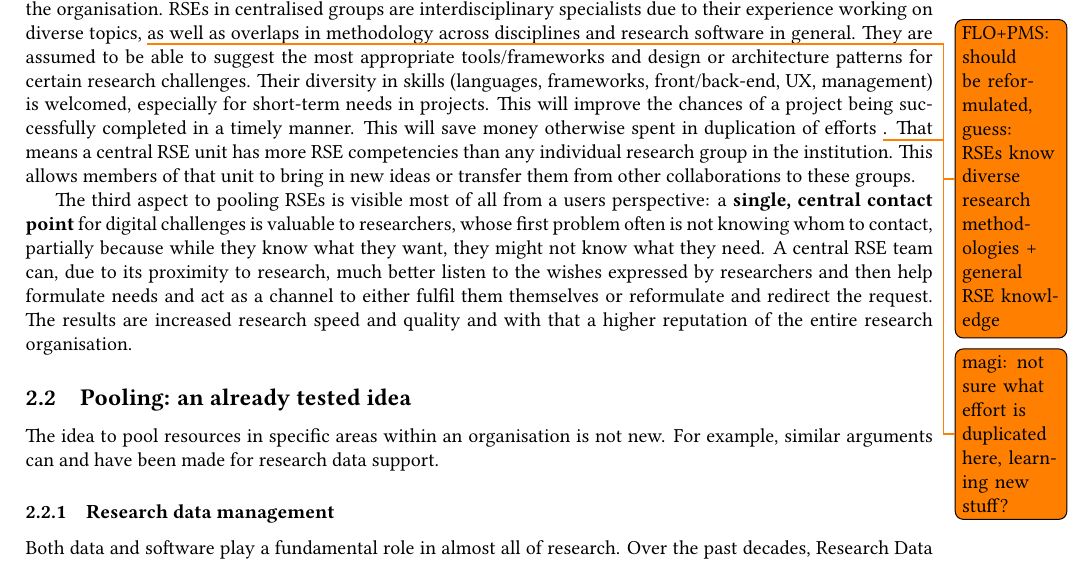
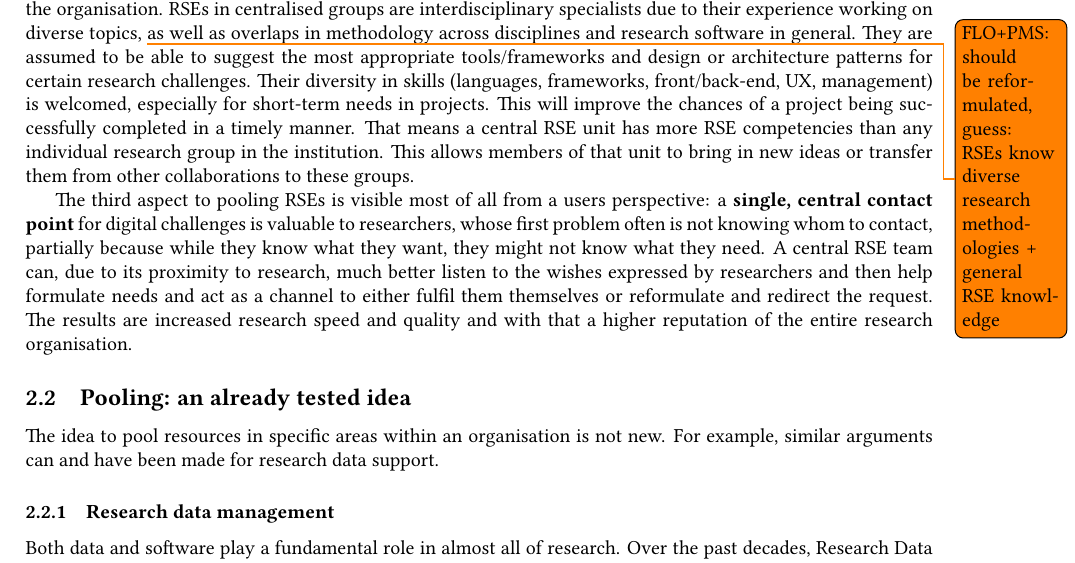
Before and after one commit to DE-RSE/2023_paper-RSE-groups, a LaTeX document (paper.tex): part of page 2 of 14, cut so that both start at the same text. Compiled offline with pdfLaTeX; a LaTeX package or settings file that is missing is left out.

Commit message:
drop sentence

```diff
--- a/paper.tex
+++ b/paper.tex
@@ -112,7 +112,6 @@ RSEs in centralised groups are interdisciplinary specialists due to their experi
 They are assumed to be able to suggest the most appropriate tools/frameworks and design or architecture patterns for certain research challenges.
 Their diversity in skills (languages, frameworks, front/back-end, UX, management) is welcomed, especially for short-term needs in projects.
 This will improve the chances of a project being successfully completed in a timely manner.
-This will save money otherwise spent in duplication of efforts \todo{magi: not sure what effort is duplicated here, learning new stuff?}.
 That means a central RSE unit has more RSE competencies than any individual research group in the institution.
 This allows members of that unit to bring in new ideas or transfer them from other collaborations to these groups.
 
```
